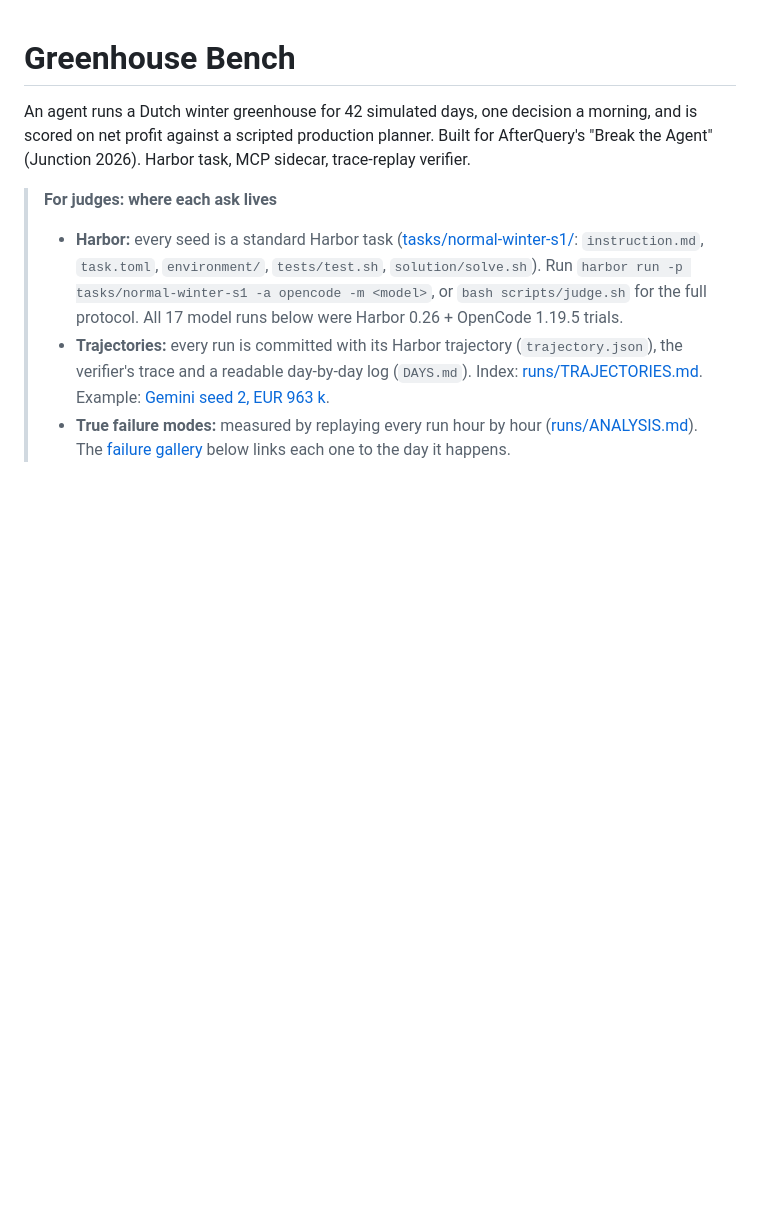
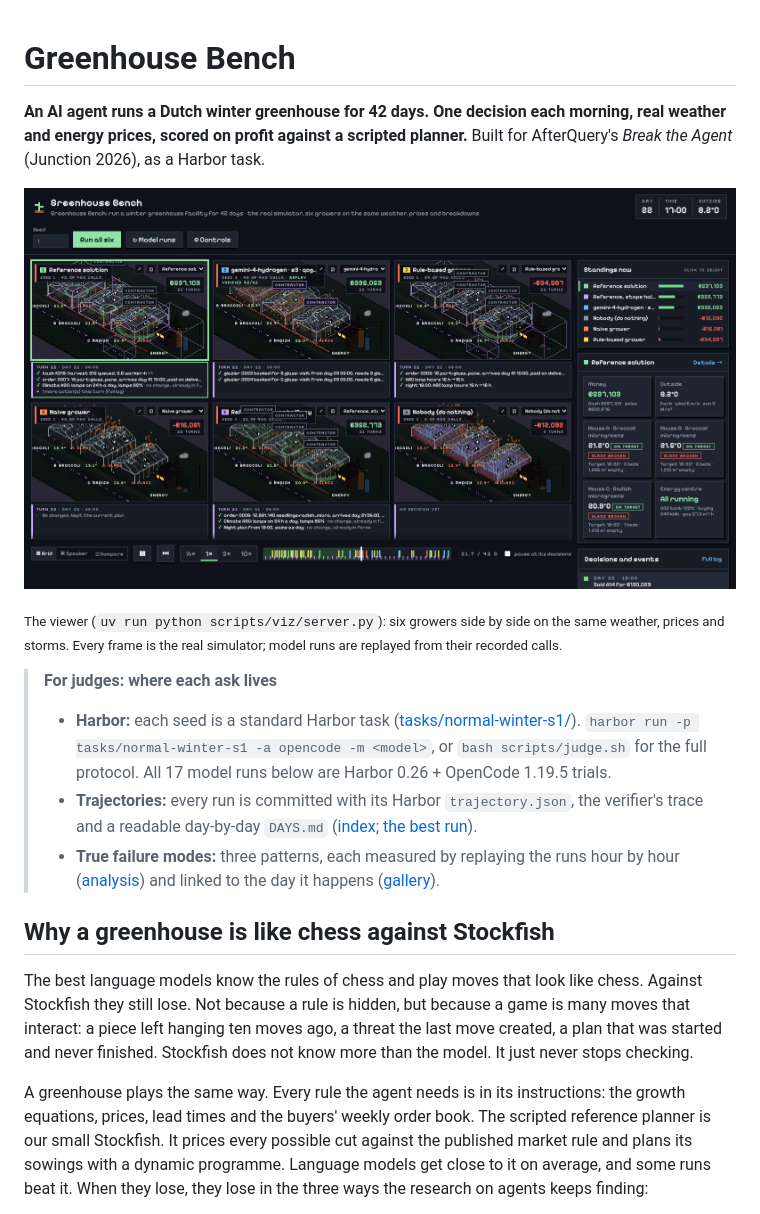
Before and after one commit to rmuthukumar23/junction, a Markdown page: README.md, the part around one of its changes. Rendered like a GitHub page; pictures changed too: docs/img/viewer.png (added); blank space fills up the shorter version.

```diff
--- a/README.md
+++ b/README.md
@@ -1,10 +1,31 @@
 # Greenhouse Bench
 
-An agent runs a Dutch winter greenhouse for 42 simulated days, one decision a morning, and is
-scored on net profit against a scripted production planner. Built for AfterQuery's "Break the
-Agent" (Junction 2026). Harbor task, MCP sidecar, trace-replay verifier.
+**An AI agent runs a Dutch winter greenhouse for 42 days. One decision each morning, real weather and
+energy prices, scored on profit against a scripted planner.** Built for AfterQuery's *Break the Agent*
+(Junction 2026), as a Harbor task.
+
+![Six growers on the same seed: the reference planner, a Gemini run, and the scripted baselines, each greenhouse drawn from the real simulator](docs/img/viewer.png)
+
+<sub>The viewer (`uv run python scripts/viz/server.py`): six growers side by side on the same weather,
+prices and storms. Every frame is the real simulator; model runs are replayed from their recorded calls.</sub>
 
 > **For judges: where each ask lives**
-> - **Harbor:** every seed is a standard Harbor task ([tasks/normal-winter-s1/](tasks/normal-winter-s1/): `instruction.md`, `task.toml`, `environment/`, `tests/test.sh`, `solution/solve.sh`). Run `harbor run -p tasks/normal-winter-s1 -a opencode -m <model>`, or `bash scripts/judge.sh` for the full protocol. All 17 model runs below were Harbor 0.26 + OpenCode 1.19.5 trials.
-> - **Trajectories:** every run is committed with its Harbor trajectory (`trajectory.json`), the verifier's trace and a readable day-by-day log (`DAYS.md`). Index: [runs/TRAJECTORIES.md](runs/TRAJECTORIES.md). Example: [Gemini seed 2, EUR 963 k](runs/normal-winter/gemini-4-hydrogen-s2-2tvqbki/DAYS.md).
-> - **True failure modes:** measured by replaying every run hour by hour ([runs/ANALYSIS.md](runs/ANALYSIS.md)). The [failure gallery](#failure-gallery) below links each one to the day it happens.
+>
+> - **Harbor:** each seed is a standard Harbor task ([tasks/normal-winter-s1/](tasks/normal-winter-s1/)). `harbor run -p tasks/normal-winter-s1 -a opencode -m <model>`, or `bash scripts/judge.sh` for the full protocol. All 17 model runs below are Harbor 0.26 + OpenCode 1.19.5 trials.
+> - **Trajectories:** every run is committed with its Harbor `trajectory.json`, the verifier's trace and a readable day-by-day `DAYS.md` ([index](runs/TRAJECTORIES.md); [the best run](runs/normal-winter/gemini-4-hydrogen-s2-2tvqbki/DAYS.md)).
+> - **True failure modes:** three patterns, each measured by replaying the runs hour by hour ([analysis](runs/ANALYSIS.md)) and linked to the day it happens ([gallery](#failure-gallery)).
+
+## Why a greenhouse is like chess against Stockfish
+
+The best language models know the rules of chess and play moves that look like chess. Against
+Stockfish they still lose. Not because a rule is hidden, but because a game is many moves that
+interact: a piece left hanging ten moves ago, a threat the last move created, a plan that was
+started and never finished. Stockfish does not know more than the model. It just never stops
+checking.
+
+A greenhouse plays the same way. Every rule the agent needs is in its instructions: the growth
+equations, prices, lead times and the buyers' weekly order book. The scripted reference planner is
+our small Stockfish. It prices every possible cut against the published market rule and plans its
+sowings with a dynamic programme. Language models get close to it on average, and some runs beat it.
+When they lose, they lose in the three ways the research on agents keeps finding:
+
```
Also changed, not shown: other parts of README.md (+28 -34 lines), 3 other files.
